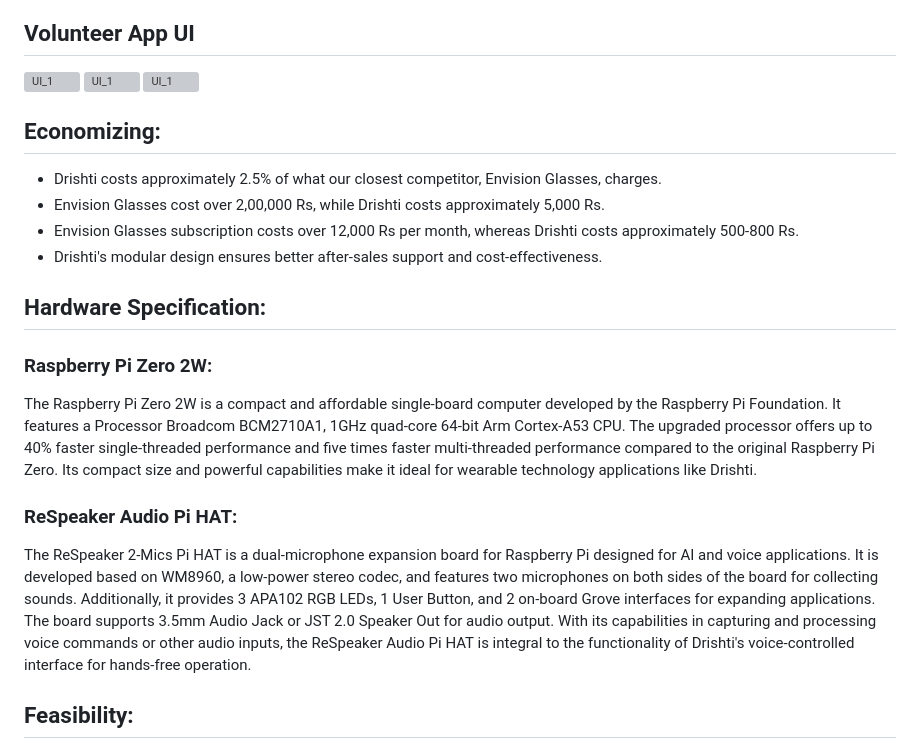
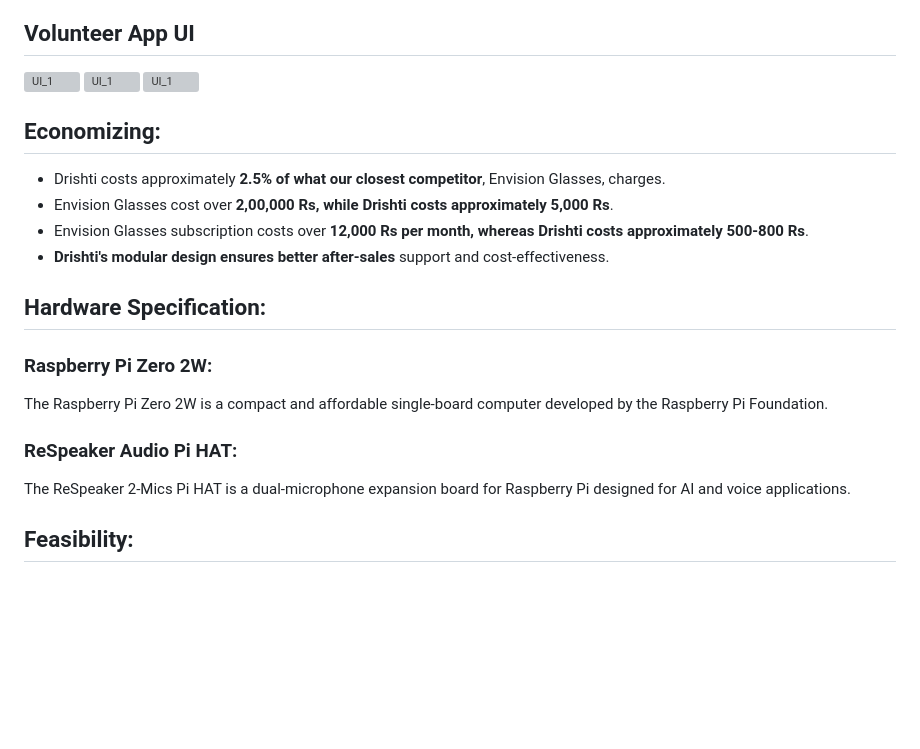
Before and after one commit to mukundsolanki/Drishti, a Markdown page: README.md, the part around the change printed below. Drawn GitHub-style; blank space fills up the shorter version; grey boxes are pictures that could not be loaded.

```diff
--- a/README.md
+++ b/README.md
@@ -65,6 +64,5 @@ To help with navigating, people can connect with visually challenged people with
 
 ## Volunteer App UI
-
 <div style="display: flex; justify-content: space-around">
   <img src="https://github.com/mukundsolanki/drishti/blob/91ad4027ce979aab2bdc88228c2a5277673cbd8b/drishticlient/assets/UI_1.gif" alt="UI_1" style="margin-right: 10px;" width="250" height="500">
   <img src="https://github.com/mukundsolanki/drishti/blob/91ad4027ce979aab2bdc88228c2a5277673cbd8b/drishticlient/assets/UI_2.gif" alt="UI_1" style="margin-right: 10px;" width="250" height="500">
@@ -72,26 +70,19 @@ To help with navigating, people can connect with visually challenged people with
 </div>
 
 
-
-
 ## Economizing:
-- Drishti costs approximately 2.5% of what our closest competitor, Envision Glasses, charges.
-- Envision Glasses cost over 2,00,000 Rs, while Drishti costs approximately 5,000 Rs.
-- Envision Glasses subscription costs over 12,000 Rs per month, whereas Drishti costs approximately 500-800 Rs.
-- Drishti's modular design ensures better after-sales support and cost-effectiveness.
+- Drishti costs approximately **2.5% of what our closest competitor**, Envision Glasses, charges.
+- Envision Glasses cost over **2,00,000 Rs, while Drishti costs approximately 5,000 Rs**.
+- Envision Glasses subscription costs over **12,000 Rs per month, whereas Drishti costs approximately 500-800 Rs**.
+- **Drishti's modular design ensures better after-sales** support and cost-effectiveness.
 
 ## Hardware Specification:
 ### Raspberry Pi Zero 2W:
 The Raspberry Pi Zero 2W is a compact and affordable single-board computer developed by the Raspberry Pi Foundation.
-It features a Processor Broadcom BCM2710A1, 1GHz quad-core 64-bit Arm Cortex-A53 CPU.
-The upgraded processor offers up to 40% faster single-threaded performance and five times faster multi-threaded performance compared to the original Raspberry Pi Zero.
-Its compact size and powerful capabilities make it ideal for wearable technology applications like Drishti.
+
 ### ReSpeaker Audio Pi HAT:
 The ReSpeaker 2-Mics Pi HAT is a dual-microphone expansion board for Raspberry Pi designed for AI and voice applications.
-It is developed based on WM8960, a low-power stereo codec, and features two microphones on both sides of the board for collecting sounds.
-Additionally, it provides 3 APA102 RGB LEDs, 1 User Button, and 2 on-board Grove interfaces for expanding applications.
-The board supports 3.5mm Audio Jack or JST 2.0 Speaker Out for audio output.
-With its capabilities in capturing and processing voice commands or other audio inputs, the ReSpeaker Audio Pi HAT is integral to the functionality of Drishti's voice-controlled interface for hands-free operation.
+
 ## Feasibility:
 - Drishti's cost-effectiveness and innovative features make it a feasible solution for the visually impaired.
 - Regular updates and support ensure security and efficiency.
```
Also changed, not shown: other parts of README.md (+15 -16 lines).
